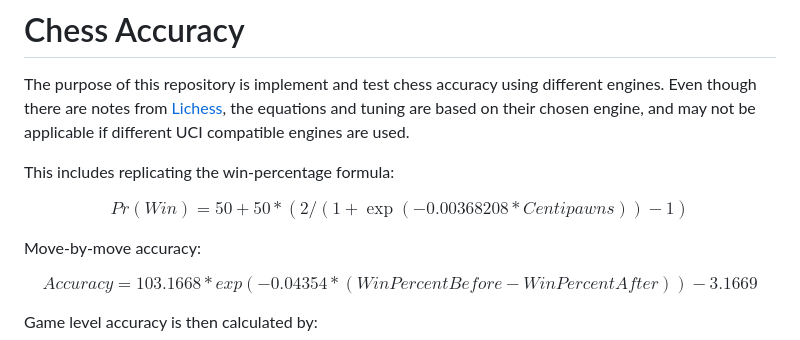
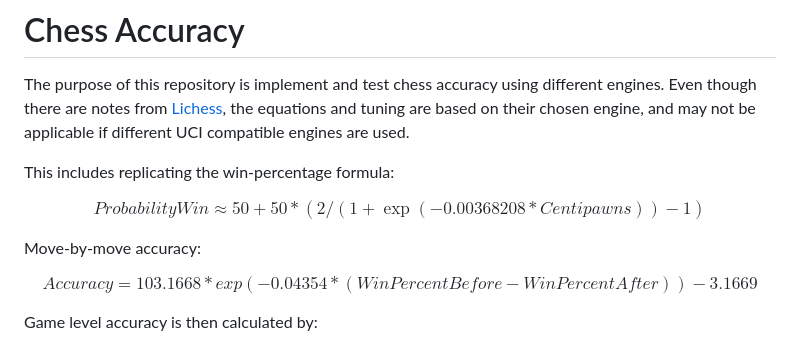
Before and after one commit to NoRaincheck/chess-accuracy, a Markdown page: README.md, the part around the change. Drawn GitHub-style.

```diff
--- a/README.md
+++ b/README.md
@@ -5,7 +5,7 @@ The purpose of this repository is implement and test chess accuracy using differ
 This includes replicating the win-percentage formula:
 
 $$
-Pr(Win) = 50 + 50 * (2 / (1 + \exp(-0.00368208 * Centipawns)) - 1)
+ProbabilityWin \approx 50 + 50 * (2 / (1 + \exp(-0.00368208 * Centipawns)) - 1)
 $$
 
 Move-by-move accuracy:
```
